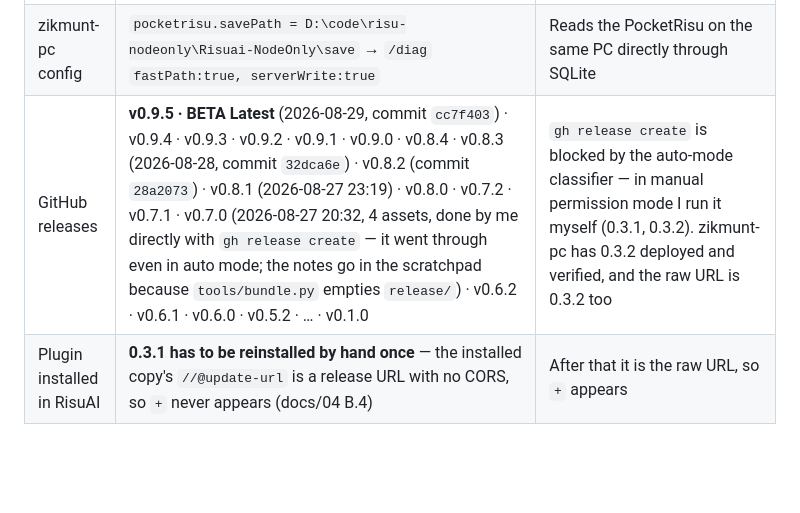
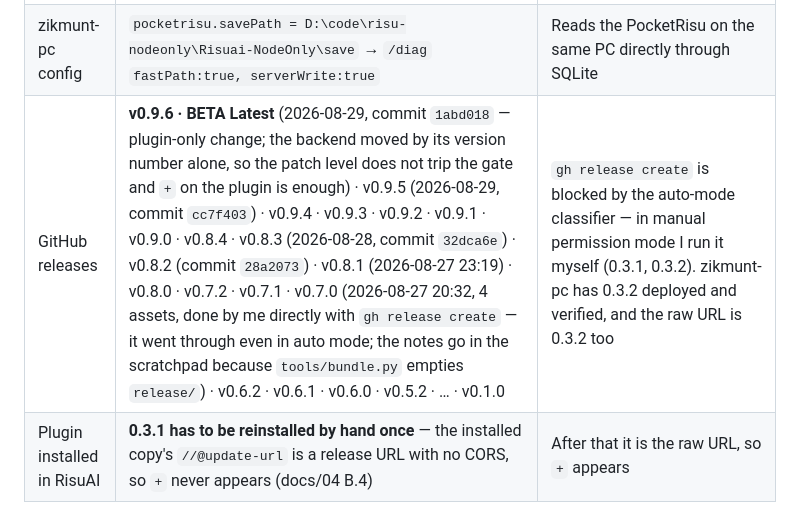
Before and after one commit to nilsonwhang3-spec/risu-elf, a Markdown page: docs/06-status.md, the part around one of its changes. Rendered like a GitHub page; blank space fills up the shorter version.

```diff
--- a/docs/06-status.md
+++ b/docs/06-status.md
@@ -18,5 +18,5 @@ The original plan for bot edit mode (M0 measurements, M2 spec) is `~/.claude/pla
 | zikmunt-pc config | `pocketrisu.savePath = D:\code\risu-nodeonly\Risuai-NodeOnly\save` → `/diag` `fastPath:true, serverWrite:true` | Reads the PocketRisu on the same PC directly through SQLite |
-| GitHub releases | **v0.9.5 · BETA Latest** (2026-08-29, commit `cc7f403`) · v0.9.4 · v0.9.3 · v0.9.2 · v0.9.1 · v0.9.0 · v0.8.4 · v0.8.3 (2026-08-28, commit `32dca6e`) · v0.8.2 (commit `28a2073`) · v0.8.1 (2026-08-27 23:19) · v0.8.0 · v0.7.2 · v0.7.1 · v0.7.0 (2026-08-27 20:32, 4 assets, done by me directly with `gh release create` — it went through even in auto mode; the notes go in the scratchpad because `tools/bundle.py` empties `release/`) · v0.6.2 · v0.6.1 · v0.6.0 · v0.5.2 · … · v0.1.0 | `gh release create` is blocked by the auto-mode classifier — in manual permission mode I run it myself (0.3.1, 0.3.2). zikmunt-pc has 0.3.2 deployed and verified, and the raw URL is 0.3.2 too |
+| GitHub releases | **v0.9.6 · BETA Latest** (2026-08-29, commit `1abd018` — plugin-only change; the backend moved by its version number alone, so the patch level does not trip the gate and `+` on the plugin is enough) · v0.9.5 (2026-08-29, commit `cc7f403`) · v0.9.4 · v0.9.3 · v0.9.2 · v0.9.1 · v0.9.0 · v0.8.4 · v0.8.3 (2026-08-28, commit `32dca6e`) · v0.8.2 (commit `28a2073`) · v0.8.1 (2026-08-27 23:19) · v0.8.0 · v0.7.2 · v0.7.1 · v0.7.0 (2026-08-27 20:32, 4 assets, done by me directly with `gh release create` — it went through even in auto mode; the notes go in the scratchpad because `tools/bundle.py` empties `release/`) · v0.6.2 · v0.6.1 · v0.6.0 · v0.5.2 · … · v0.1.0 | `gh release create` is blocked by the auto-mode classifier — in manual permission mode I run it myself (0.3.1, 0.3.2). zikmunt-pc has 0.3.2 deployed and verified, and the raw URL is 0.3.2 too |
 | Plugin installed in RisuAI | **0.3.1 has to be reinstalled by hand once** — the installed copy's `//@update-url` is a release URL with no CORS, so `+` never appears (docs/04 B.4) | After that it is the raw URL, so `+` appears |
 
 **0.3.2 (night of 2026-08-25)** — first real use: 312 images for a bot in the PC browser (risu.xyz) in 0.6 s, 2980 images for `office counseling` on the iPhone (risu.xyz) in 5.3 s, all `fast=N` (cache hits in the PocketRisu `risuai.db` on the same PC, zero browser transfer). The user suspected "it read them as if connected from PocketRisu" → confirmed the bytes are identical since the key is SHA-256, then made `assets.store_bytes` verify **key hash = byte hash** (rejecting regardless of origin) and made the sync line state the origin (PocketRisu DB / hub / this browser) (docs/04 E.2). The fast path is read-only, and writes always go only to the connected client.
```
Also changed, not shown: other parts of docs/06-status.md (+1 -1 lines).
